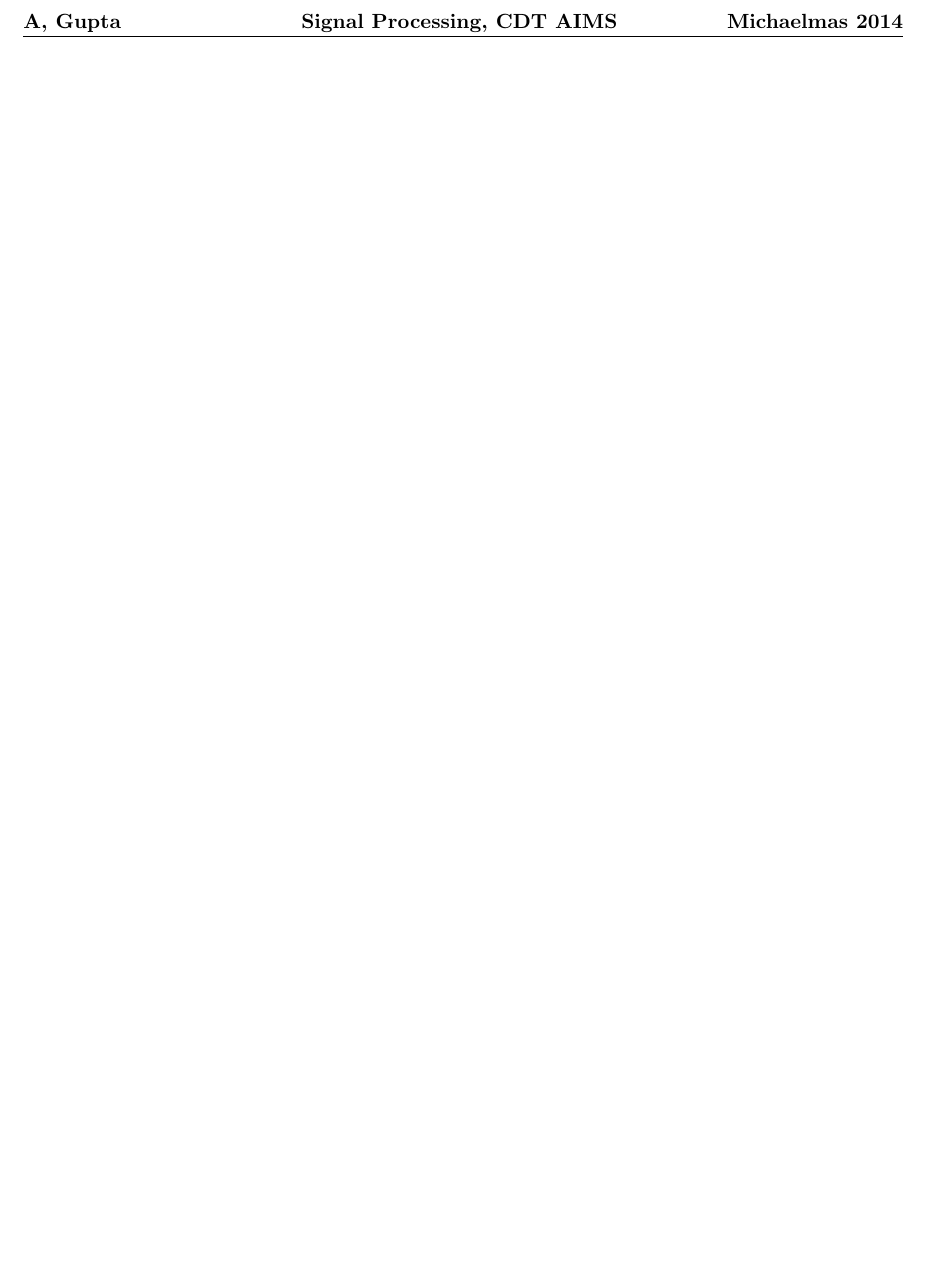
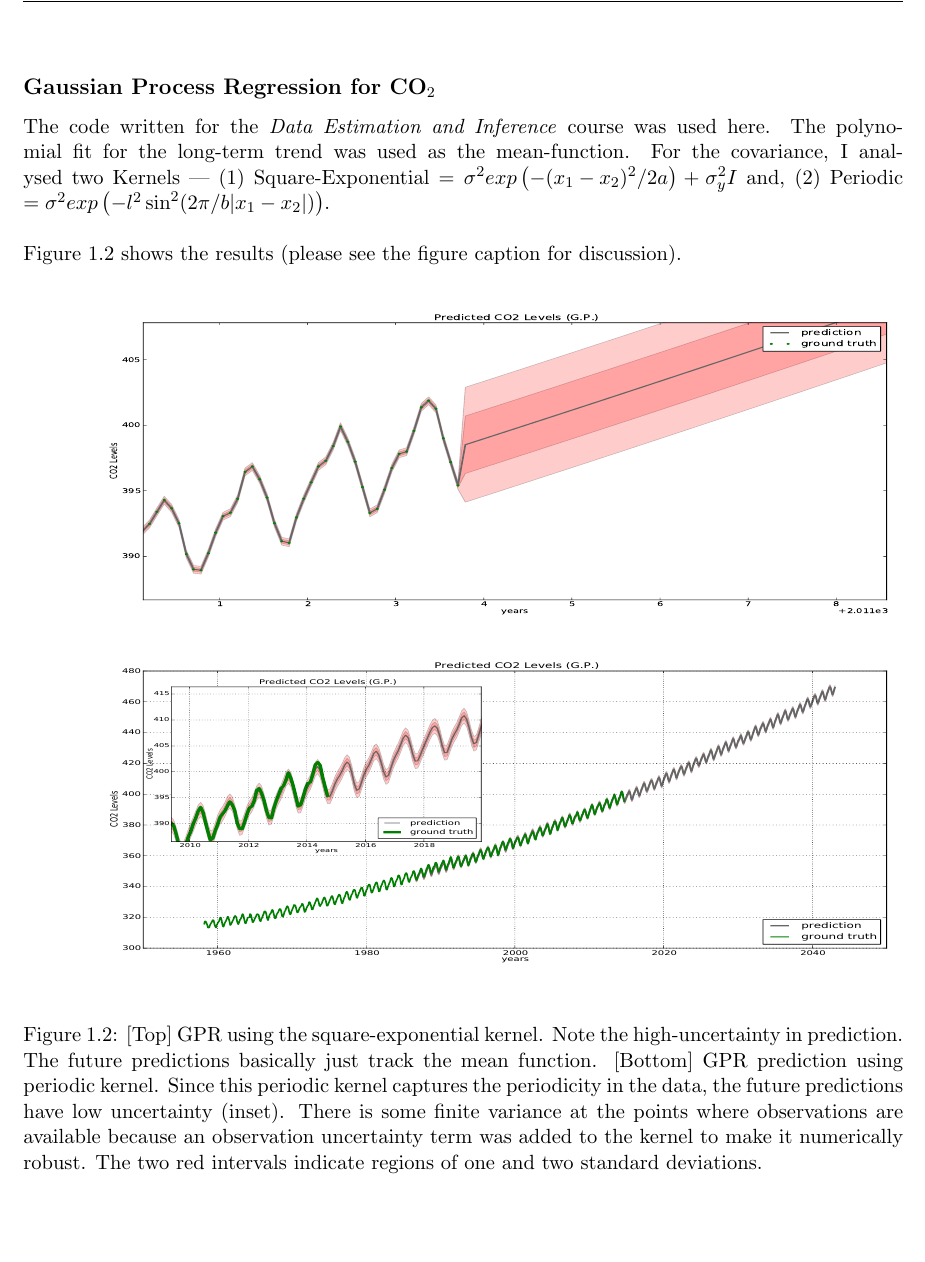
Before and after one commit to ankush-me/cdt_courses, a LaTeX document (signal_proc/final_project/tex/report_sig_proc.tex): part of page 3 of 3 before the commit and part of page 3 of 4 after it, cut at the place of the change, the shorter picture padded with empty space. Compiled offline with pdfLaTeX.

Commit message:
co2 done

```diff
--- a/signal_proc/final_project/tex/report_sig_proc.tex
+++ b/signal_proc/final_project/tex/report_sig_proc.tex
@@ -50,5 +50,17 @@ The short-term trend was modelled as a pure sinusoidal i.e., $f_S(t) = f_{CO_2}
 
 Figure~\ref{fig:co2_decomp} shows the final result --- predictions up to the year 2050. Also shown is the low-passed version of the original signal used for fitting the long-term trend.
 \clearpage
+\subsection*{Gaussian Process Regression for $\text{CO}_2$}
+The code written for the \emph{Data Estimation and Inference}  course was used here. The polynomial fit for the long-term trend was used as the mean-function. For the covariance, I analysed two Kernels --- (1) Square-Exponential $= \sigma^2 exp\left(-(x_1-x_2)^2/2a\right) + \sigma_y^2I$ and, (2) Periodic $= \sigma^2 exp\left(-l^2\sin^2(2\pi/b|x_1-x_2|)\right)$.\\\\
+Figure~\ref{fig:gpr} shows the results (please see the figure caption for discussion).
 
-
+\begin{figure}[htp]
+\begin{center}
+\begin{subfigure}[h]{\linewidth}
+\includegraphics[width=18cm,height=6.5cm]{figs/co2_predict_gp.pdf}
+\end{subfigure}\\
+\begin{subfigure}[h]{\linewidth}
+\includegraphics[width=18cm,height=6.5cm]{figs/co2_predict_gp_comb.pdf}
+\end{subfigure}
+\end{center}
+\caption[]{[Top] GPR using the square-exponential kernel. Note the high-uncertainty in prediction. The future predictions basically just track the mean function. [Bottom] GPR prediction using periodic kernel. Since this periodic kernel captures the periodicity in the data, the future predictions have low uncertainty (inset). There is some finite variance at the points where observations are available because an observation uncertainty term was added to the kernel to make it numerically robust. The two red intervals indicate regions of one and two standard deviations.}
```
Also changed, not shown: signal_proc/final_project/tex/figs/co2_predict_gp_comb.pdf (added), signal_proc/final_project/tex/report_sig_proc.pdf (added), signal_proc/final_project/tex/report_sig_proc.tex (3 more changed lines), 6 other files.
